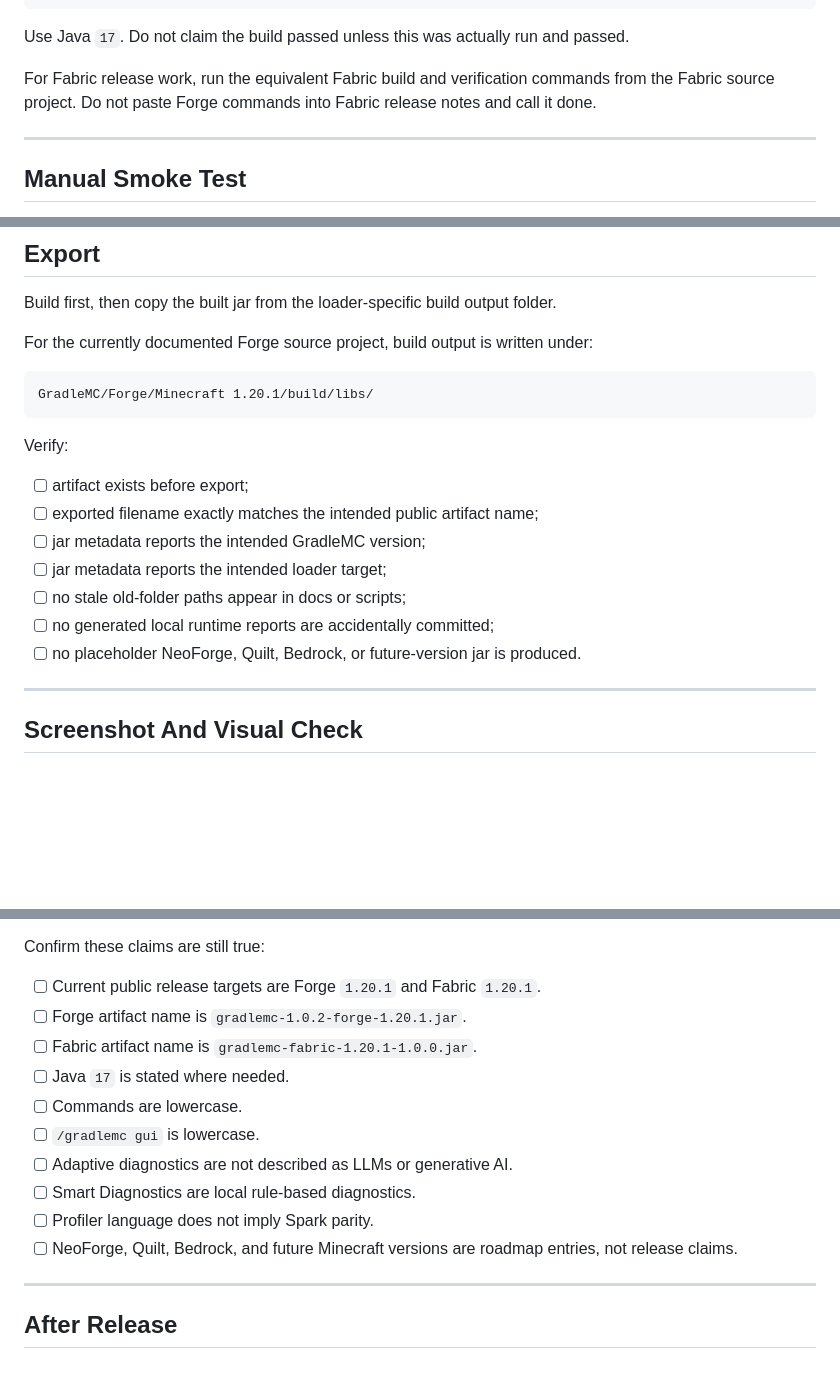
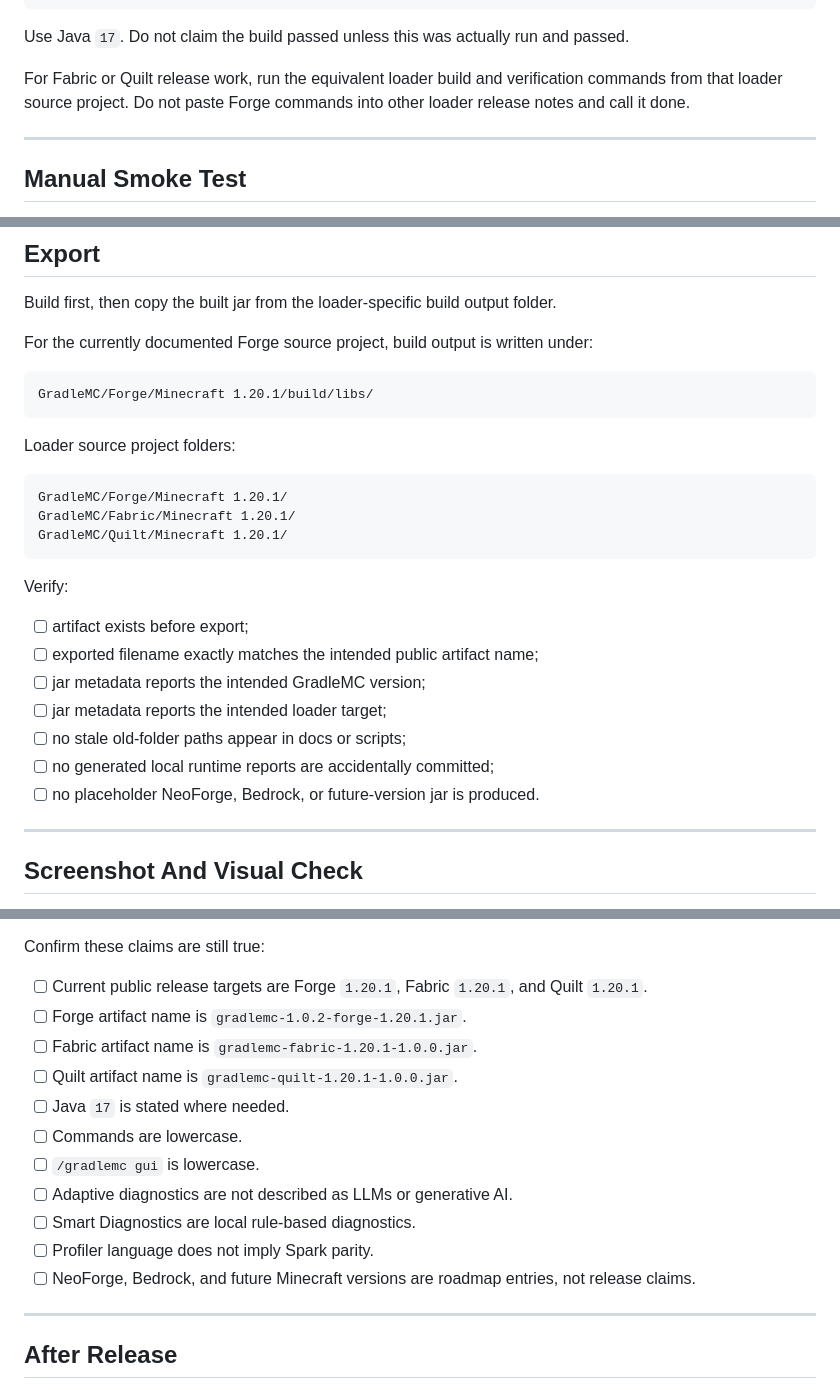
Before and after one commit to SoumyajitXD/GradleMC, a Markdown page: docs/RELEASE_CHECKLIST.md, 3 parts joined by grey strips. Rendered like a GitHub page; blank space fills up the shorter version.

Commit message:
docs: update release checklist for Quilt release

````diff
--- a/docs/RELEASE_CHECKLIST.md
+++ b/docs/RELEASE_CHECKLIST.md
@@ -39,7 +40,7 @@ gradlew.bat clean build gradlemcSelfTest
 
 Use Java `17`. Do not claim the build passed unless this was actually run and passed.
 
-For Fabric release work, run the equivalent Fabric build and verification commands from the Fabric source project. Do not paste Forge commands into Fabric release notes and call it done.
+For Fabric or Quilt release work, run the equivalent loader build and verification commands from that loader source project. Do not paste Forge commands into other loader release notes and call it done.
 
 ---
 
@@ -77,6 +78,14 @@ For the currently documented Forge source project, build output is written under
 GradleMC/Forge/Minecraft 1.20.1/build/libs/
 ```
 
+Loader source project folders:
+
+```text
+GradleMC/Forge/Minecraft 1.20.1/
+GradleMC/Fabric/Minecraft 1.20.1/
+GradleMC/Quilt/Minecraft 1.20.1/
+```
+
 Verify:
 
 - [ ] artifact exists before export;
@@ -85,7 +94,7 @@ Verify:
 - [ ] jar metadata reports the intended loader target;
 - [ ] no stale old-folder paths appear in docs or scripts;
 - [ ] no generated local runtime reports are accidentally committed;
-- [ ] no placeholder NeoForge, Quilt, Bedrock, or future-version jar is produced.
+- [ ] no placeholder NeoForge, Bedrock, or future-version jar is produced.
 
 ---
 
@@ -122,16 +131,17 @@ Before publishing, check every public surface:
 
 Confirm these claims are still true:
 
-- [ ] Current public release targets are Forge `1.20.1` and Fabric `1.20.1`.
+- [ ] Current public release targets are Forge `1.20.1`, Fabric `1.20.1`, and Quilt `1.20.1`.
 - [ ] Forge artifact name is `gradlemc-1.0.2-forge-1.20.1.jar`.
 - [ ] Fabric artifact name is `gradlemc-fabric-1.20.1-1.0.0.jar`.
+- [ ] Quilt artifact name is `gradlemc-quilt-1.20.1-1.0.0.jar`.
 - [ ] Java `17` is stated where needed.
 - [ ] Commands are lowercase.
 - [ ] `/gradlemc gui` is lowercase.
 - [ ] Adaptive diagnostics are not described as LLMs or generative AI.
 - [ ] Smart Diagnostics are local rule-based diagnostics.
 - [ ] Profiler language does not imply Spark parity.
-- [ ] NeoForge, Quilt, Bedrock, and future Minecraft versions are roadmap entries, not release claims.
+- [ ] NeoForge, Bedrock, and future Minecraft versions are roadmap entries, not release claims.
 
 ---
 
````
Also changed, not shown: other parts of docs/RELEASE_CHECKLIST.md (+1 -0 lines).
